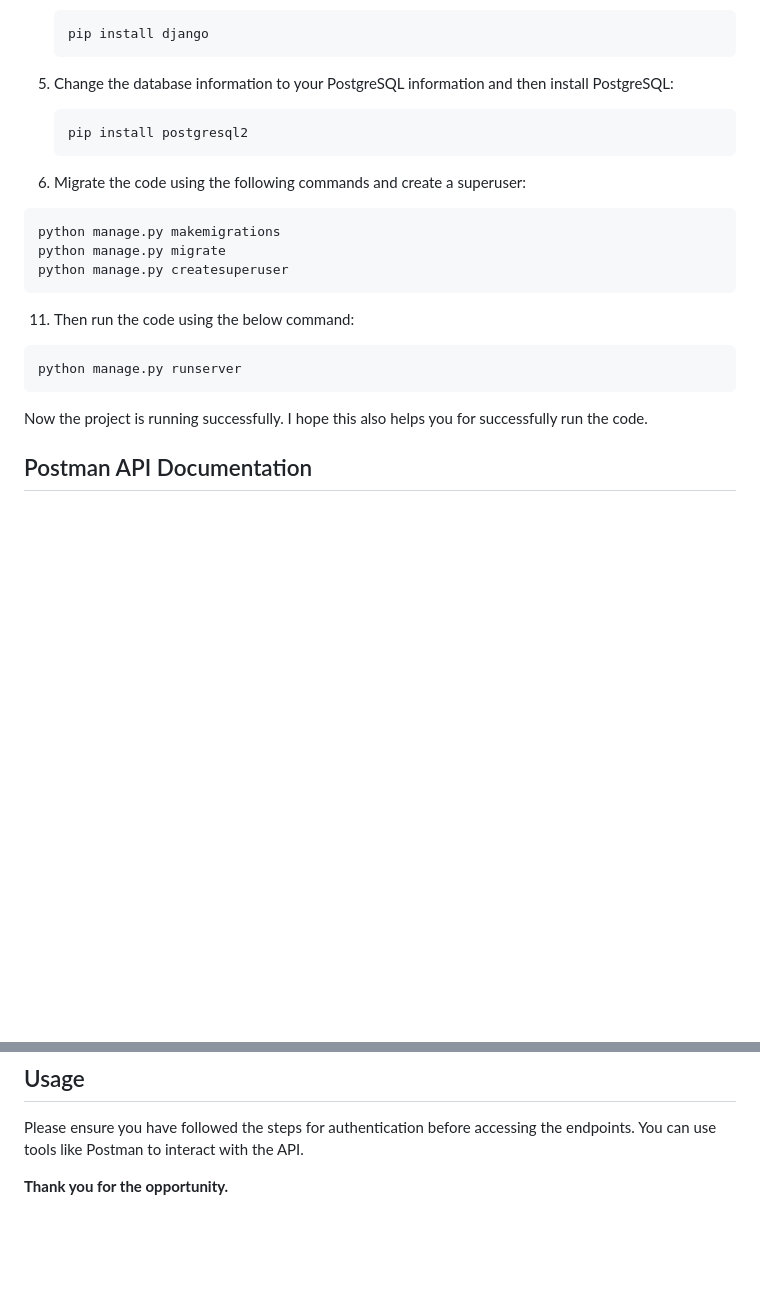
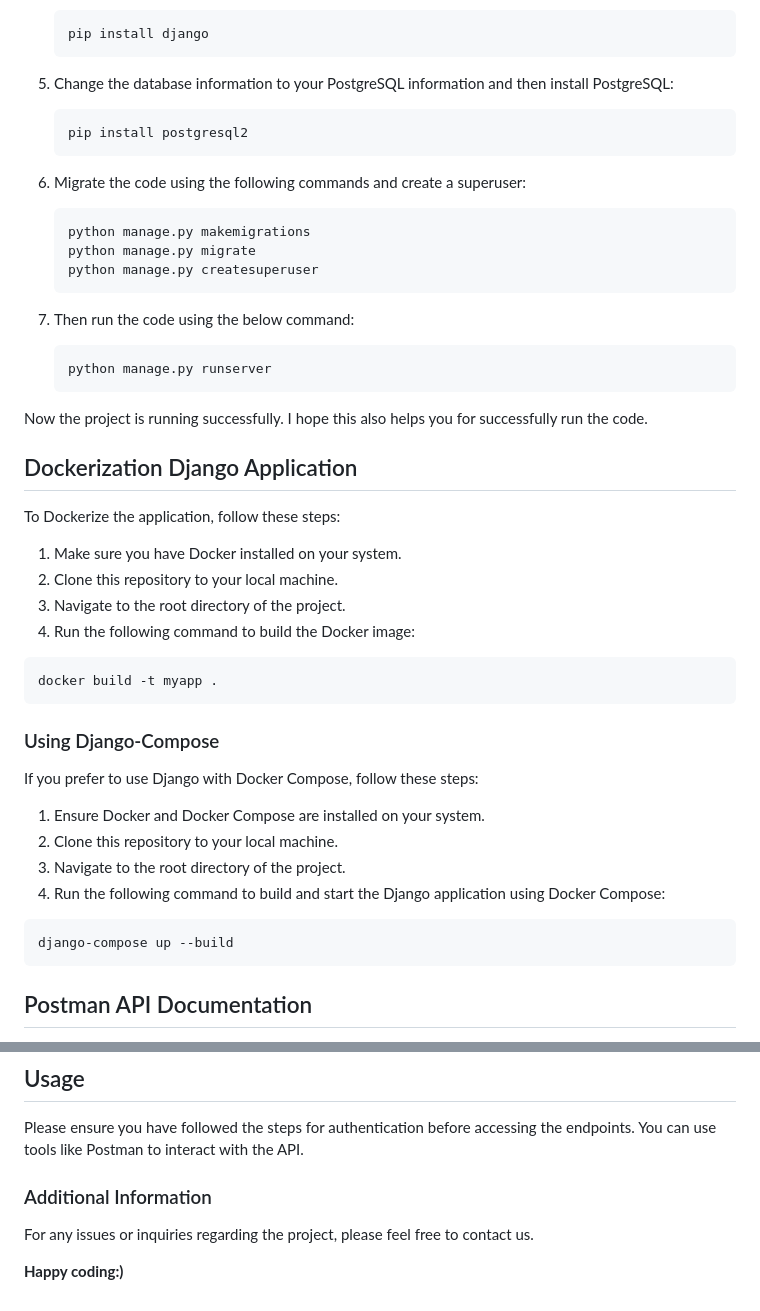
Before and after one commit to PrathamSahani/Codemonk_Backend_Intern, a Markdown page: README.md, 2 parts joined by grey strips. Rendered like a GitHub page; blank space fills up the shorter version.

````diff
--- a/README.md
+++ b/README.md
@@ -115,13 +115,13 @@ That is the complete step-by-step process to run the code. I hope it's understan
    pip install django
    ```
 
-8. Change the database information to your PostgreSQL information and then install PostgreSQL:
+5. Change the database information to your PostgreSQL information and then install PostgreSQL:
 
    ```bash
    pip install postgresql2
    ```
 
-10. Migrate the code using the following commands and create a superuser:
+6. Migrate the code using the following commands and create a superuser:
 
    ```bash
    python manage.py makemigrations
@@ -129,13 +129,37 @@ That is the complete step-by-step process to run the code. I hope it's understan
    python manage.py createsuperuser
    ```
 
-11. Then run the code using the below command:
+7. Then run the code using the below command:
 
    ```bash
    python manage.py runserver
    ```
 
 Now the project is running successfully. I hope this also helps you for successfully run the code.
+
+## Dockerization Django Application
+To Dockerize the application, follow these steps:
+
+1. Make sure you have Docker installed on your system.
+2. Clone this repository to your local machine.
+3. Navigate to the root directory of the project.
+4. Run the following command to build the Docker image:
+
+```bash
+docker build -t myapp .
+```
+
+### Using Django-Compose
+If you prefer to use Django with Docker Compose, follow these steps:
+
+1. Ensure Docker and Docker Compose are installed on your system.
+2. Clone this repository to your local machine.
+3. Navigate to the root directory of the project.
+4. Run the following command to build and start the Django application using Docker Compose:
+
+```bash
+django-compose up --build
+```
 
 ## Postman API Documentation
 
@@ -197,4 +221,7 @@ The base URL for all endpoints is `https://127.0.0.1/`.
 
 Please ensure you have followed the steps for authentication before accessing the endpoints. You can use tools like Postman to interact with the API.
 
-**Thank you for the opportunity.**
+### Additional Information
+For any issues or inquiries regarding the project, please feel free to contact us.
+
+**Happy coding:)**
````
Also changed, not shown: other parts of README.md (+16 -16 lines).
